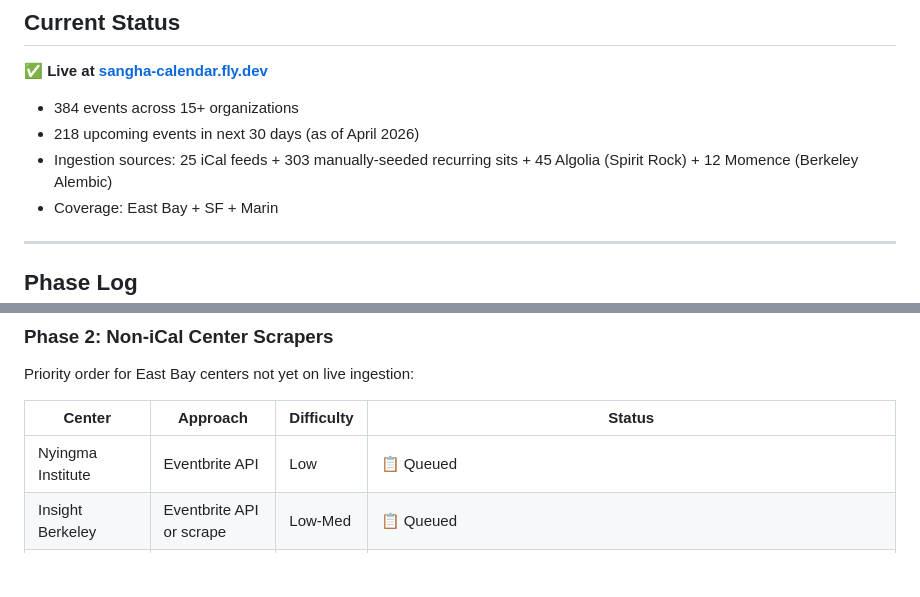
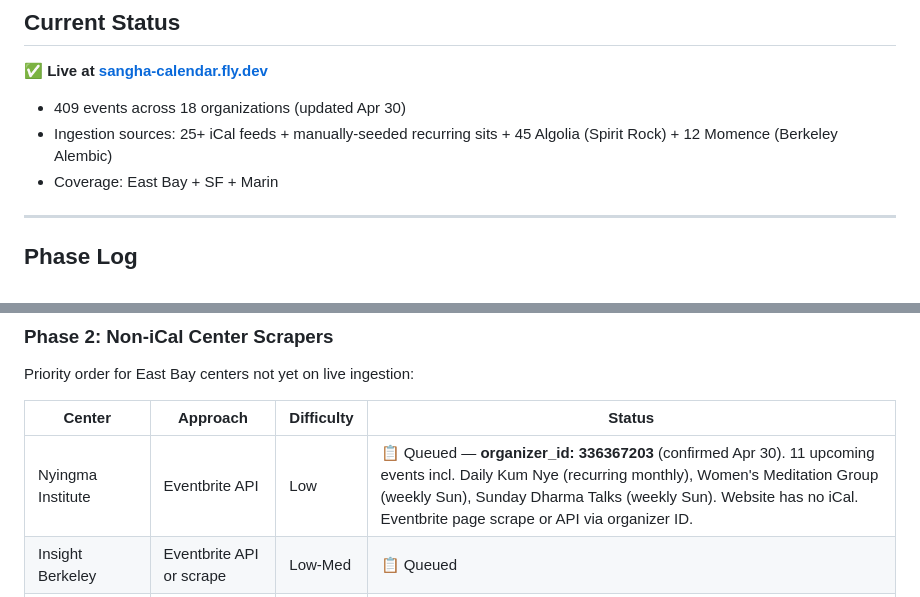
Before and after one commit to austinweisgrau/sanghacalendar, a Markdown page: ROADMAP.md, 2 parts joined by grey strips. GitHub-like rendering; blank space fills up the shorter version.

Commit message:
heartbeat: log Nyingma Institute Eventbrite research for Phase 2
Confirmed Nyingma Institute organizer_id 336367203 with 11 upcoming
events (Daily Kum Nye monthly, Women's Meditation Group weekly, Sunday
Dharma Talks weekly). Ready for Eventbrite scraper implementation.

Co-Authored-By: Claude Sonnet 4.6 <noreply@anthropic.com>

```diff
--- a/ROADMAP.md
+++ b/ROADMAP.md
@@ -6,9 +6,8 @@ _Last updated: 2026-04-29_
 
 **✅ Live at [sangha-calendar.fly.dev](https://sangha-calendar.fly.dev)**
 
-- 384 events across 15+ organizations
-- 218 upcoming events in next 30 days (as of April 2026)
-- Ingestion sources: 25 iCal feeds + 303 manually-seeded recurring sits + 45 Algolia (Spirit Rock) + 12 Momence (Berkeley Alembic)
+- 409 events across 18 organizations (updated Apr 30)
+- Ingestion sources: 25+ iCal feeds + manually-seeded recurring sits + 45 Algolia (Spirit Rock) + 12 Momence (Berkeley Alembic)
 - Coverage: East Bay + SF + Marin
 
 ---
@@ -59,7 +58,7 @@ Priority order for East Bay centers not yet on live ingestion:
 
 | Center | Approach | Difficulty | Status |
 |--------|----------|------------|--------|
-| Nyingma Institute | Eventbrite API | Low | 📋 Queued |
+| Nyingma Institute | Eventbrite API | Low | 📋 Queued — **organizer_id: 336367203** (confirmed Apr 30). 11 upcoming events incl. Daily Kum Nye (recurring monthly), Women's Meditation Group (weekly Sun), Sunday Dharma Talks (weekly Sun). Website has no iCal. Eventbrite page scrape or API via organizer ID. |
 | Insight Berkeley | Eventbrite API or scrape | Low-Med | 📋 Queued |
 | Empty Gate Zen | WordPress `?ical=1` test | Low | ⚠️ Connection failed — site may be down or blocking crawlers (Apr 29) |
 | Everyday Zen | WordPress `?ical=1` | Low | ✅ **Live** — added Apr 29. 21 events ingested (Weekly Metta Sitting, Group Recitation, All-Day Sittings, Everyday Caring). Hybrid/online focus; meets at Community Congregational Church in Tiburon. Note: EXCL_KW filter updated to title-only to avoid WordPress description noise. |
```
Also changed, not shown: other parts of ROADMAP.md (+1 -1 lines).
